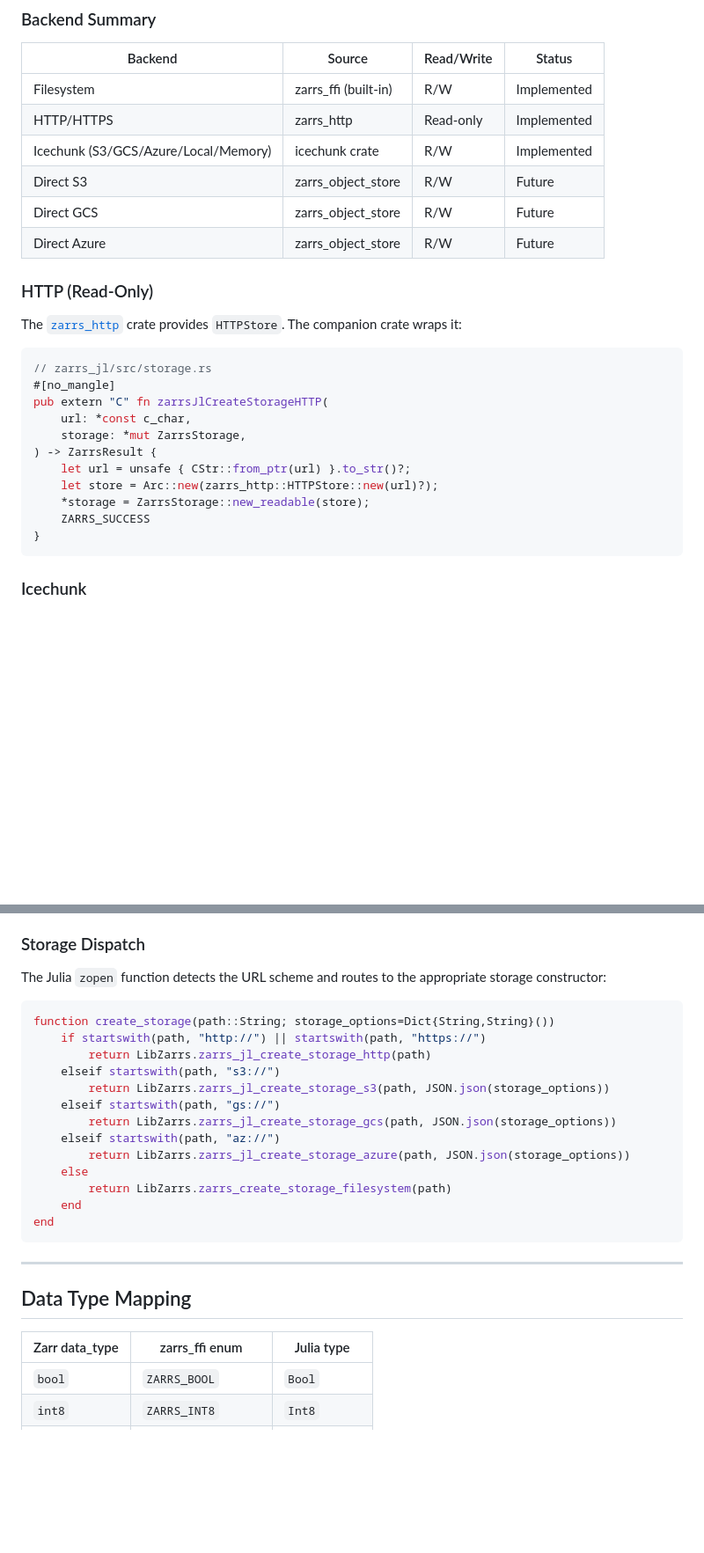
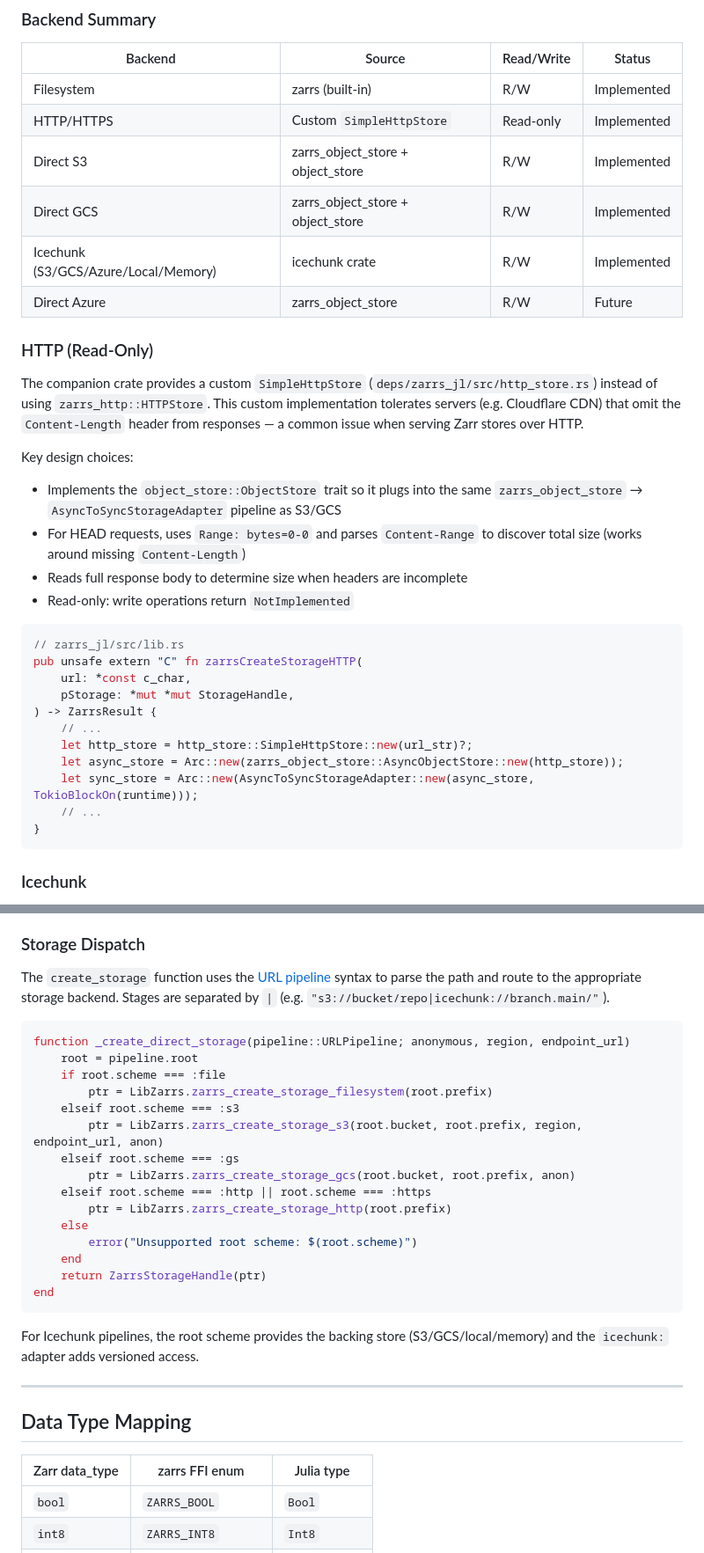
Before and after one commit to earth-mover/Zarrs.jl, a Markdown page: docs/ARCHITECTURE.md, 2 parts joined by grey strips. Shown at 88% size. GitHub-like rendering; blank space fills up the shorter version.

````diff
--- a/docs/ARCHITECTURE.md
+++ b/docs/ARCHITECTURE.md
@@ -393,28 +331,34 @@ Default: Rayon auto-detects available cores. This coexists with Julia's thread p
 
 | Backend | Source | Read/Write | Status |
 |---------|--------|------------|--------|
-| Filesystem | zarrs_ffi (built-in) | R/W | Implemented |
-| HTTP/HTTPS | zarrs_http | Read-only | Implemented |
+| Filesystem | zarrs (built-in) | R/W | Implemented |
+| HTTP/HTTPS | Custom `SimpleHttpStore` | Read-only | Implemented |
+| Direct S3 | zarrs_object_store + object_store | R/W | Implemented |
+| Direct GCS | zarrs_object_store + object_store | R/W | Implemented |
 | Icechunk (S3/GCS/Azure/Local/Memory) | icechunk crate | R/W | Implemented |
-| Direct S3 | zarrs_object_store | R/W | Future |
-| Direct GCS | zarrs_object_store | R/W | Future |
 | Direct Azure | zarrs_object_store | R/W | Future |
 
 ### HTTP (Read-Only)
 
-The [`zarrs_http`](https://github.com/zarrs/zarrs_http) crate provides `HTTPStore`. The companion crate wraps it:
+The companion crate provides a custom `SimpleHttpStore` (`deps/zarrs_jl/src/http_store.rs`) instead of using `zarrs_http::HTTPStore`. This custom implementation tolerates servers (e.g. Cloudflare CDN) that omit the `Content-Length` header from responses — a common issue when serving Zarr stores over HTTP.
+
+Key design choices:
+- Implements the `object_store::ObjectStore` trait so it plugs into the same `zarrs_object_store` → `AsyncToSyncStorageAdapter` pipeline as S3/GCS
+- For HEAD requests, uses `Range: bytes=0-0` and parses `Content-Range` to discover total size (works around missing `Content-Length`)
+- Reads full response body to determine size when headers are incomplete
+- Read-only: write operations return `NotImplemented`
 
 ```rust
-// zarrs_jl/src/storage.rs
-#[no_mangle]
-pub extern "C" fn zarrsJlCreateStorageHTTP(
+// zarrs_jl/src/lib.rs
+pub unsafe extern "C" fn zarrsCreateStorageHTTP(
     url: *const c_char,
-    storage: *mut ZarrsStorage,
+    pStorage: *mut *mut StorageHandle,
 ) -> ZarrsResult {
-    let url = unsafe { CStr::from_ptr(url) }.to_str()?;
-    let store = Arc::new(zarrs_http::HTTPStore::new(url)?);
-    *storage = ZarrsStorage::new_readable(store);
-    ZARRS_SUCCESS
+    // ...
+    let http_store = http_store::SimpleHttpStore::new(url_str)?;
+    let async_store = Arc::new(zarrs_object_store::AsyncObjectStore::new(http_store));
+    let sync_store = Arc::new(AsyncToSyncStorageAdapter::new(async_store, TokioBlockOn(runtime)));
+    // ...
 }
 ```
 
@@ -442,29 +386,33 @@ Remote storage introduces network latency. The design handles this without Julia
 
 ### Storage Dispatch
 
-The Julia `zopen` function detects the URL scheme and routes to the appropriate storage constructor:
+The `create_storage` function uses the [URL pipeline](https://github.com/jbms/url-pipeline) syntax to parse the path and route to the appropriate storage backend. Stages are separated by `|` (e.g. `"s3://bucket/repo|icechunk://branch.main/"`).
 
 ```julia
-function create_storage(path::String; storage_options=Dict{String,String}())
-    if startswith(path, "http://") || startswith(path, "https://")
-        return LibZarrs.zarrs_jl_create_storage_http(path)
-    elseif startswith(path, "s3://")
-        return LibZarrs.zarrs_jl_create_storage_s3(path, JSON.json(storage_options))
-    elseif startswith(path, "gs://")
-        return LibZarrs.zarrs_jl_create_storage_gcs(path, JSON.json(storage_options))
-    elseif startswith(path, "az://")
-        return LibZarrs.zarrs_jl_create_storage_azure(path, JSON.json(storage_options))
+function _create_direct_storage(pipeline::URLPipeline; anonymous, region, endpoint_url)
+    root = pipeline.root
+    if root.scheme === :file
+        ptr = LibZarrs.zarrs_create_storage_filesystem(root.prefix)
+    elseif root.scheme === :s3
+        ptr = LibZarrs.zarrs_create_storage_s3(root.bucket, root.prefix, region, endpoint_url, anon)
+    elseif root.scheme === :gs
+        ptr = LibZarrs.zarrs_create_storage_gcs(root.bucket, root.prefix, anon)
+    elseif root.scheme === :http || root.scheme === :https
+        ptr = LibZarrs.zarrs_create_storage_http(root.prefix)
     else
-        return LibZarrs.zarrs_create_storage_filesystem(path)
+        error("Unsupported root scheme: $(root.scheme)")
     end
+    return ZarrsStorageHandle(ptr)
 end
 ```
+
+For Icechunk pipelines, the root scheme provides the backing store (S3/GCS/local/memory) and the `icechunk:` adapter adds versioned access.
 
 ---
 
 ## Data Type Mapping
 
-| Zarr data_type | zarrs_ffi enum | Julia type |
+| Zarr data_type | zarrs FFI enum | Julia type |
 |---------------|---------------|------------|
 | `bool` | `ZARRS_BOOL` | `Bool` |
 | `int8` | `ZARRS_INT8` | `Int8` |
````
Also changed, not shown: other parts of docs/ARCHITECTURE.md (+43 -86 lines).
